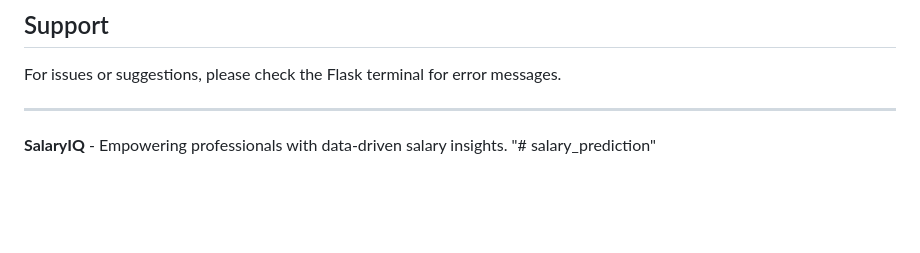
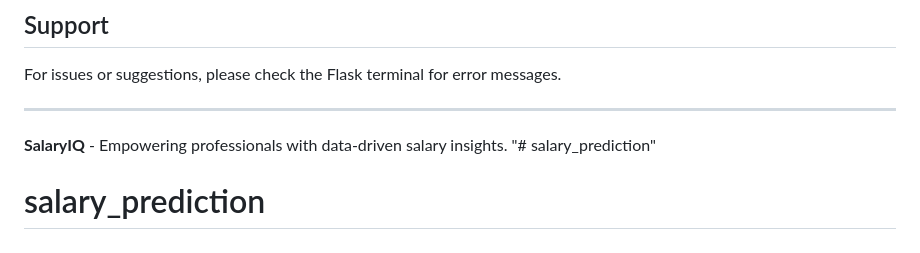
Before and after one commit to MoriumIslam/salary_prediction, a Markdown page: README.md, the part around the change. GitHub-like rendering; blank space fills up the shorter version.

```diff
--- a/README.md
+++ b/README.md
@@ -247,3 +247,4 @@ For issues or suggestions, please check the Flask terminal for error messages.
 
 **SalaryIQ** - Empowering professionals with data-driven salary insights.
 "# salary_prediction"
+# salary_prediction
```
